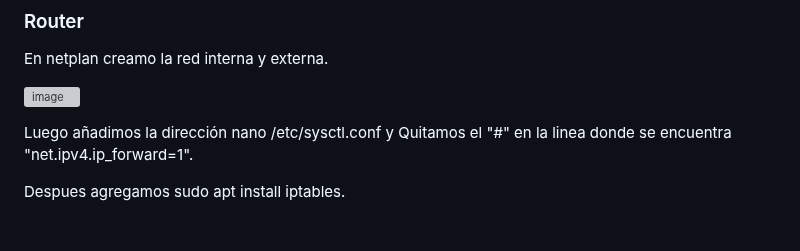
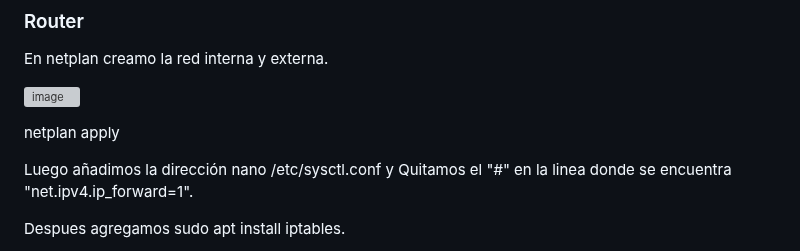
Before and after one commit to Trinidad666/Proyecto-RBooks, a Markdown page: Intriducción.md, the part around the change. Drawn GitHub-style; blank space fills up the shorter version; grey boxes are pictures that could not be loaded.

```diff
--- a/Intriducción.md
+++ b/Intriducción.md
@@ -56,6 +56,7 @@ En netplan creamo la red interna y externa.
 
 ![image](https://github.com/user-attachments/assets/2a46b4aa-0c67-4d3b-b303-56060908021c)
 
+netplan apply
 
 Luego añadimos la dirección nano /etc/sysctl.conf y Quitamos el "#" en la linea donde se encuentra "net.ipv4.ip_forward=1".
 
```
